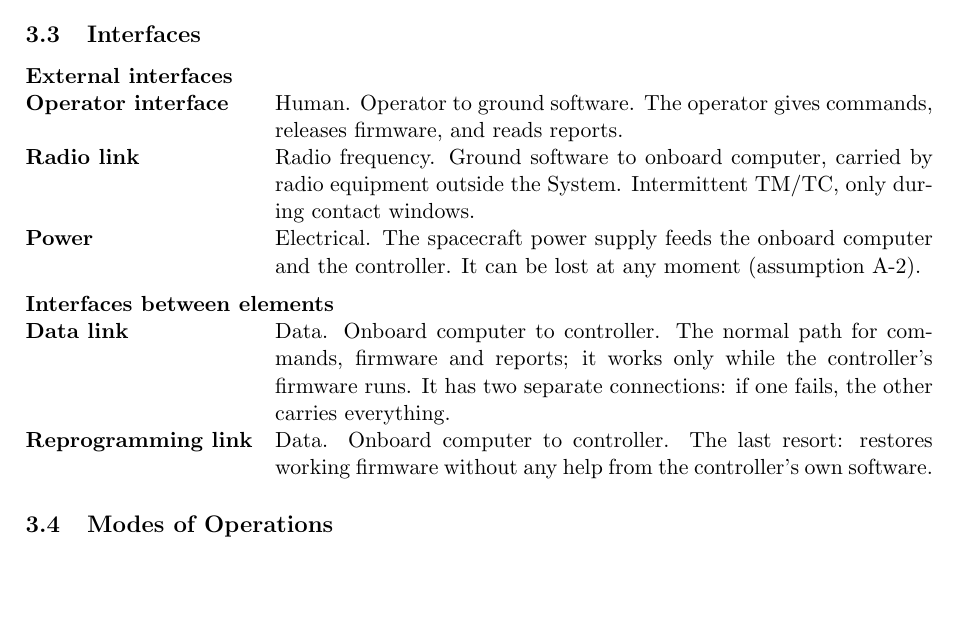
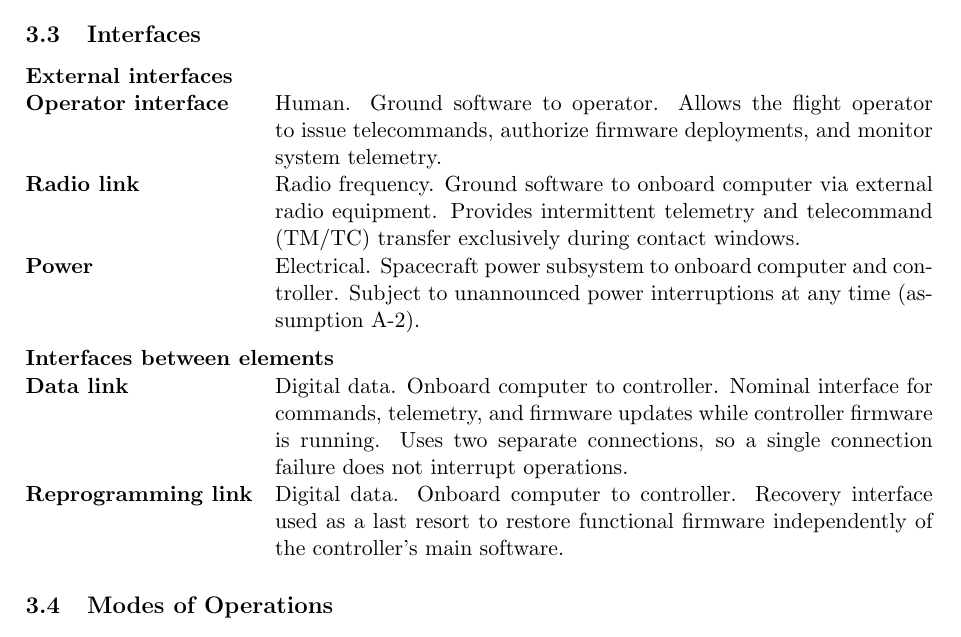
Before and after one commit to Tocki28/fail-safe-in-orbit-reprogramming, a LaTeX document (docs/conops/main.tex): part of page 5 of 8, cut so that both start at the same text, the shorter picture padded with empty space. Compiled offline with pdfLaTeX.

Commit message:
ConOps 3.3: interfaces in the author's formal wording
Same interfaces, space-industry register (telecommands, nominal
interface, power subsystem). Radio link "via external radio equipment"
(both ends are outside the System); data link "two separate
connections" rather than "physical paths", which is design.

Co-Authored-By: Claude Opus 5.5 <noreply@anthropic.com>

```diff
--- a/docs/conops/main.tex
+++ b/docs/conops/main.tex
@@ -284,25 +284,27 @@ outside the System; it uses them as given.
 \subsection{Interfaces}
 \noindent\textbf{External interfaces}
 \begin{description}[leftmargin=4.4cm]
-\item[Operator interface] Human. Operator to ground software. The operator
-  gives commands, releases firmware, and reads reports.
-\item[Radio link] Radio frequency. Ground software to onboard computer,
-  carried by radio equipment outside the System. Intermittent TM/TC, only
-  during contact windows.
-\item[Power] Electrical. The spacecraft power supply feeds the onboard computer
-  and the controller. It can be lost at any moment (assumption A-2).
+\item[Operator interface] Human. Ground software to operator. Allows the
+  flight operator to issue telecommands, authorize firmware deployments, and
+  monitor system telemetry.
+\item[Radio link] Radio frequency. Ground software to onboard computer via
+  external radio equipment. Provides intermittent telemetry and telecommand
+  (TM/TC) transfer exclusively during contact windows.
+\item[Power] Electrical. Spacecraft power subsystem to onboard computer and
+  controller. Subject to unannounced power interruptions at any time
+  (assumption A-2).
 \end{description}
 
 \medskip
 \noindent\textbf{Interfaces between elements}
 \begin{description}[leftmargin=4.4cm]
-\item[Data link] Data. Onboard computer to controller. The normal path for
-  commands, firmware and reports; it works only while the controller's
-  firmware runs. It has two separate connections: if one fails, the other
-  carries everything.
-\item[Reprogramming link] Data. Onboard computer to controller. The last
-  resort: restores working firmware without any help from the controller's
-  own software.
+\item[Data link] Digital data. Onboard computer to controller. Nominal
+  interface for commands, telemetry, and firmware updates while controller
+  firmware is running. Uses two separate connections, so a single connection
+  failure does not interrupt operations.
+\item[Reprogramming link] Digital data. Onboard computer to controller.
+  Recovery interface used as a last resort to restore functional firmware
+  independently of the controller's main software.
 \end{description}
 
 \subsection{Modes of Operations}
```
Also changed, not shown: docs/conops/ConOps_Remote-Controller-Fail-Safe-Update_Iss1_Rev0_DRAFT.pdf.
